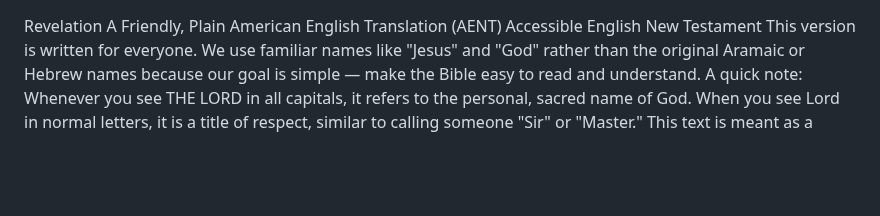
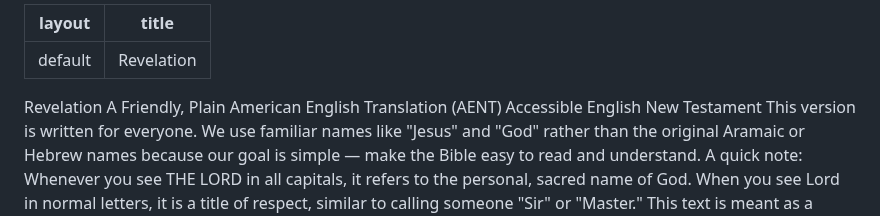
Before and after one commit to AENT-Project/AENT, a Markdown page: 27 Revelation AENT.md, the part around the change. Drawn GitHub-style; blank space fills up the shorter version.

```diff
--- a/27 Revelation AENT.md
+++ b/27 Revelation AENT.md
@@ -1,3 +1,7 @@
+---
+layout: default
+title: Revelation
+---
 Revelation
 A Friendly, Plain American English Translation
 (AENT) Accessible English New Testament
```
